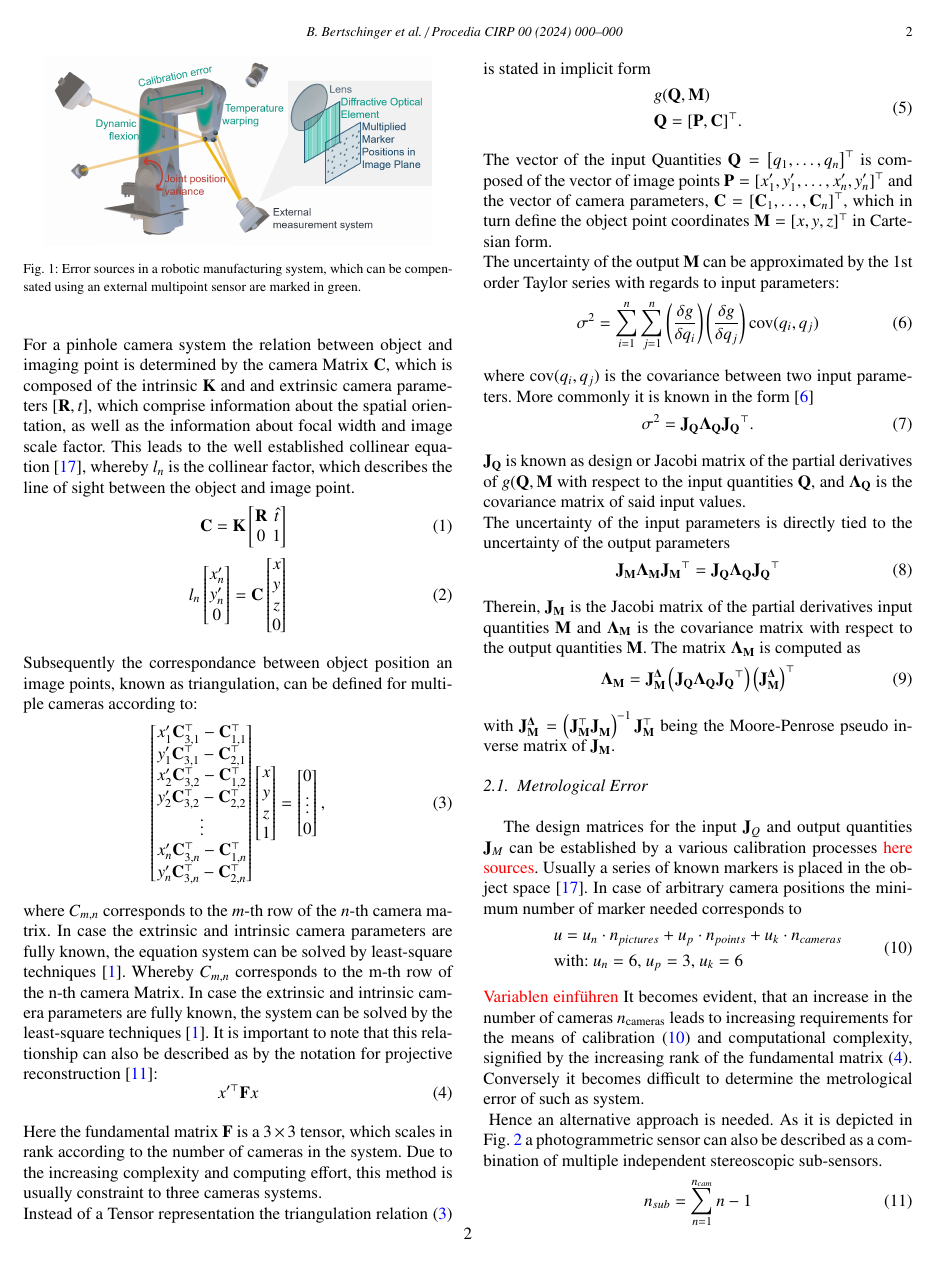
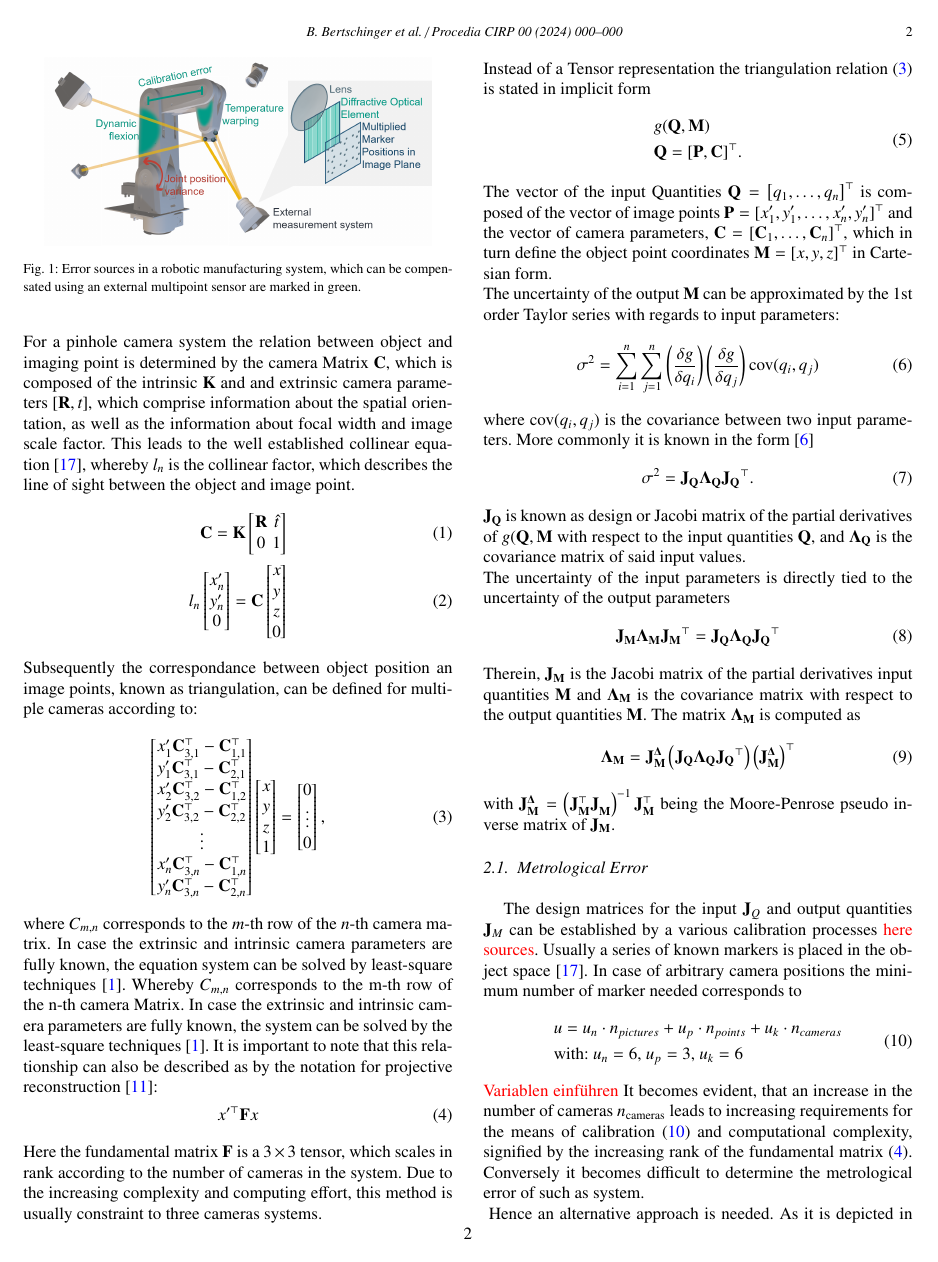
Before and after one commit to BBertschinger/24_SDManu3_CIRP_ICME, a LaTeX paper (PROCIR_ICME_2024.tex): page 2 of 6. Compiled offline with pdfLaTeX.

Commit message:
baseline Change

```diff
--- a/PROCIR_ICME_2024.tex
+++ b/PROCIR_ICME_2024.tex
@@ -137,9 +137,9 @@ urlcolor=blue}
 \usepackage{lipsum}
 
 \AtBeginDocument{%
-\addtolength\abovedisplayskip{-1.5\baselineskip}%
+\addtolength\abovedisplayskip{-1.0\baselineskip}%
 \addtolength\belowdisplayskip{-1.0\baselineskip}%
-\addtolength\abovedisplayshortskip{-2.0\baselineskip}%
+\addtolength\abovedisplayshortskip{-1.5\baselineskip}%
 \addtolength\belowdisplayshortskip{-1.0\baselineskip}%
 }
 
```
